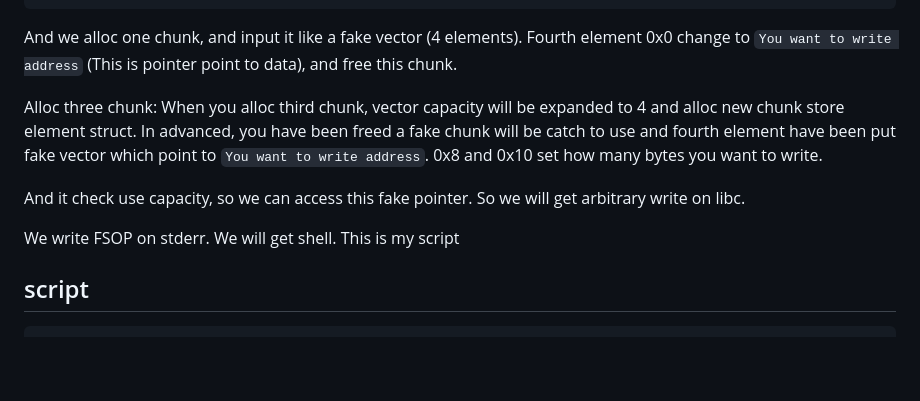
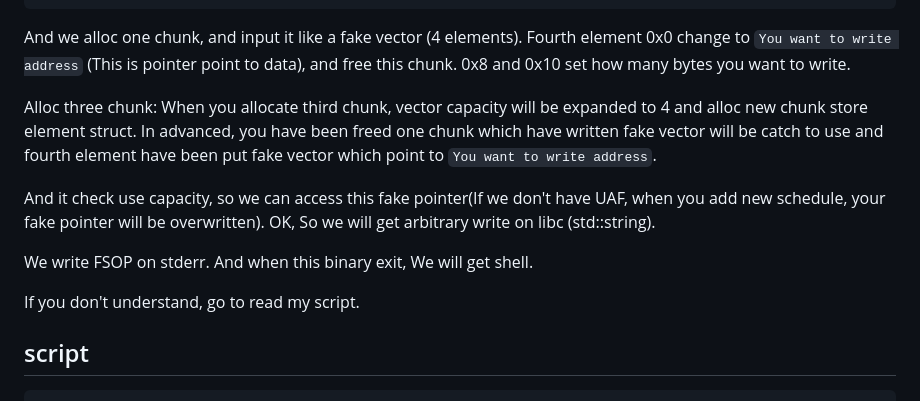
Before and after one commit to Naupjjin/2025-AIS3-pre-exam-challenge, a Markdown page: MyGO-schedule-manager-beta/solver/README.md, the part around the change. GitHub-like rendering; blank space fills up the shorter version.

````diff
--- a/MyGO-schedule-manager-beta/solver/README.md
+++ b/MyGO-schedule-manager-beta/solver/README.md
@@ -142,17 +142,18 @@ iterator erase(iterator position){
 
 And we alloc one chunk, and input it like a fake vector (4 elements).
 Fourth element 0x0 change to `You want to write address` (This is pointer point to data), and free this chunk.
+0x8 and 0x10 set how many bytes you want to write.
 
 Alloc three chunk:
-When you alloc third chunk, vector capacity will be expanded to 4 and alloc new chunk store element struct.
-In advanced, you have been freed a fake chunk will be catch to use and fourth element have been put fake vector which point to `You want to write address`.
-0x8 and 0x10 set how many bytes you want to write.
+When you allocate third chunk, vector capacity will be expanded to 4 and alloc new chunk store element struct.
+In advanced, you have been freed one chunk which have written fake vector will be catch to use and fourth element have been put fake vector which point to `You want to write address`.
 
-And it check use capacity, so we can access this fake pointer.
-So we will get arbitrary write on libc.
+And it check use capacity, so we can access this fake pointer(If we don't have UAF, when you add new schedule, your fake pointer will be overwritten).
+OK, So we will get arbitrary write on libc (std::string).
 
-We write FSOP on stderr. We will get shell.
-This is my script
+We write FSOP on stderr. And when this binary exit, We will get shell.
+
+If you don't understand, go to read my script.
 
 ## script
 ```python
````
